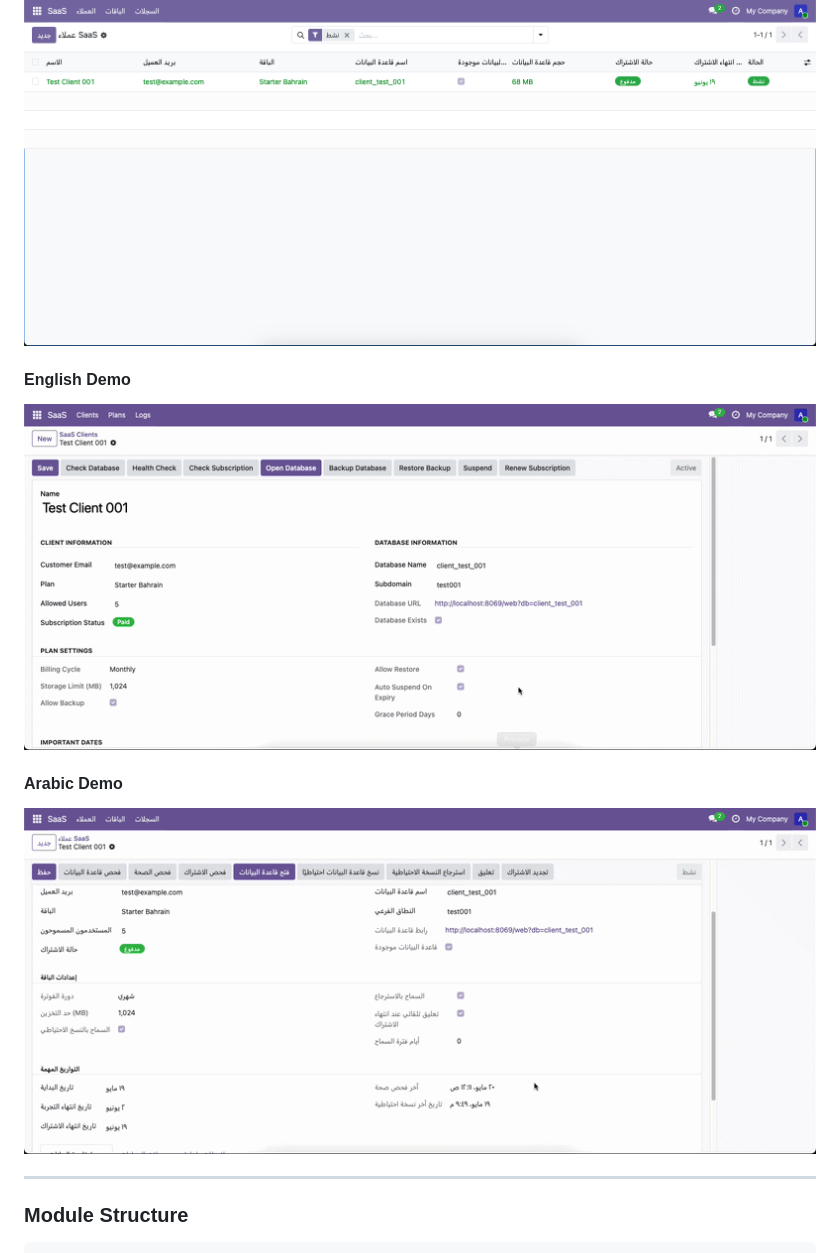
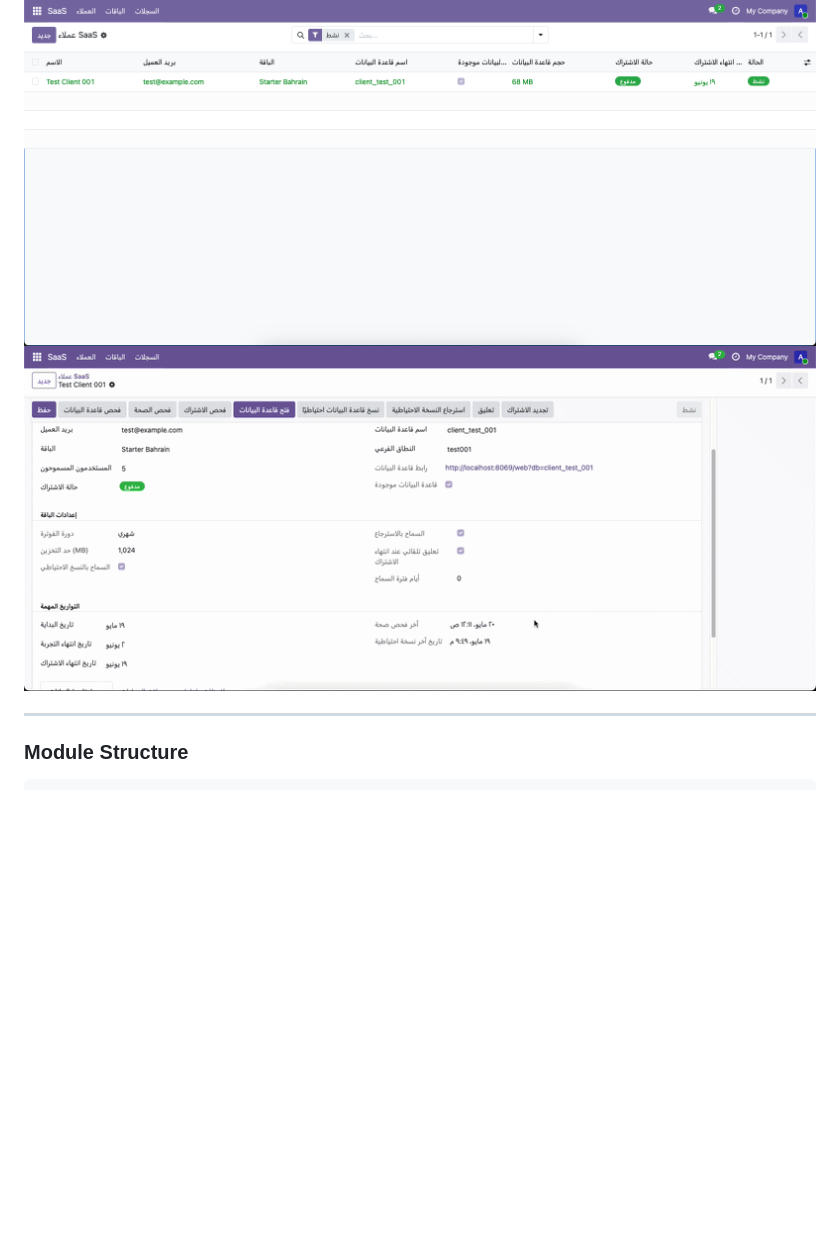
Before and after one commit to HMA202/odoo-saas, a Markdown page: README.md, the part around one of its changes. Drawn GitHub-style; blank space fills up the shorter version.

Commit message:
Update README with public documentation screenshots and demos

```diff
--- a/README.md
+++ b/README.md
@@ -62,14 +63,9 @@ This module is useful for SaaS-style Odoo hosting where each client can have a s
 #### Arabic Interface
 
 ![Odoo SaaS Arabic Screenshot](docs/images/odooAR.png)
+![Odoo SaaS Arabic Screenshot2](docs/images/odoosaasAR.gif)
 
-#### English Demo
 
-![Odoo SaaS English Demo](docs/images/odoosaasEN.gif)
-
-#### Arabic Demo
-
-![Odoo SaaS Arabic Demo](docs/images/odoosaasAR.gif)
 
 ---
 
```
Also changed, not shown: other parts of README.md (+4 -6 lines).
